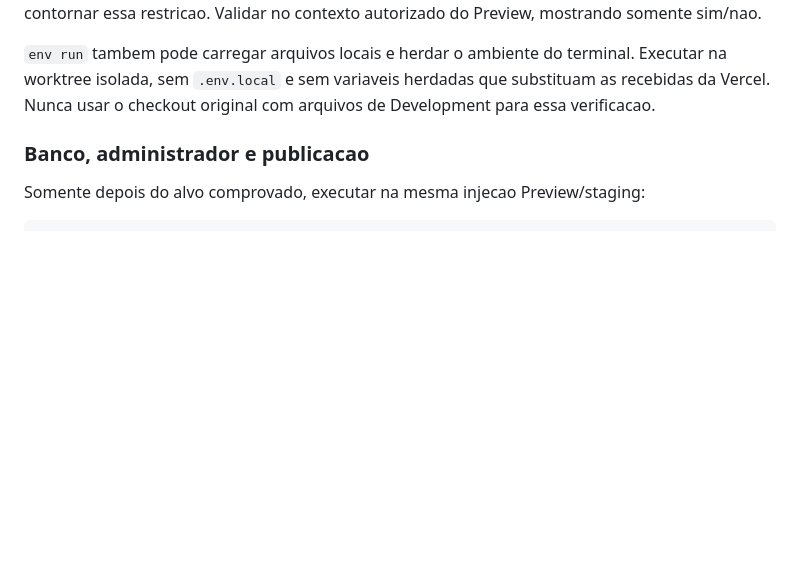
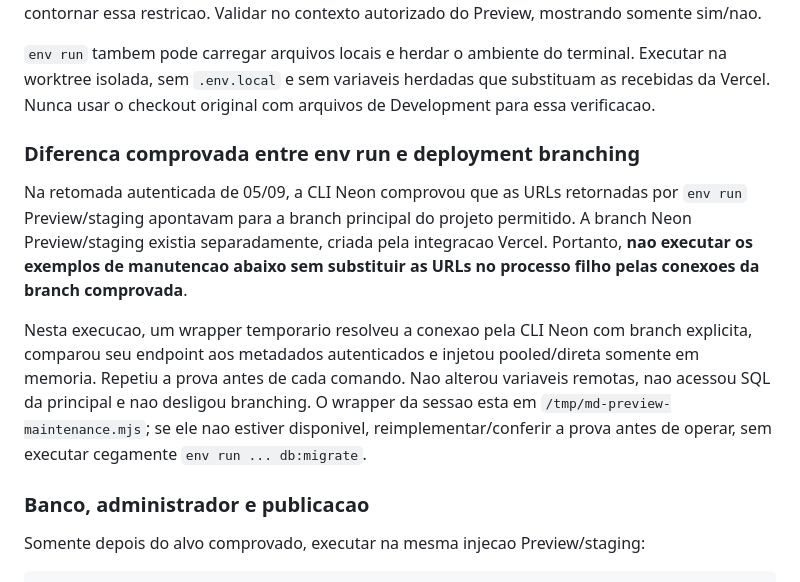
Before and after one commit to parachoqu/MD, a Markdown page: md/docs/configuracao-backend-vercel-neon-pendencias.md, the part around the change. Rendered like a GitHub page; blank space fills up the shorter version.

```diff
--- a/md/docs/configuracao-backend-vercel-neon-pendencias.md
+++ b/md/docs/configuracao-backend-vercel-neon-pendencias.md
@@ -70,6 +70,22 @@ Validar no contexto autorizado do Preview, mostrando somente sim/nao.
 Executar na worktree isolada, sem `.env.local` e sem variaveis herdadas que
 substituam as recebidas da Vercel. Nunca usar o checkout original com arquivos
 de Development para essa verificacao.
+
+### Diferenca comprovada entre env run e deployment branching
+
+Na retomada autenticada de 05/09, a CLI Neon comprovou que as URLs retornadas
+por `env run` Preview/staging apontavam para a branch principal do projeto
+permitido. A branch Neon Preview/staging existia separadamente, criada pela
+integracao Vercel. Portanto, **nao executar os exemplos de manutencao abaixo
+sem substituir as URLs no processo filho pelas conexoes da branch comprovada**.
+
+Nesta execucao, um wrapper temporario resolveu a conexao pela CLI Neon com
+branch explicita, comparou seu endpoint aos metadados autenticados e injetou
+pooled/direta somente em memoria. Repetiu a prova antes de cada comando.
+Nao alterou variaveis remotas, nao acessou SQL da principal e nao desligou
+branching. O wrapper da sessao esta em `/tmp/md-preview-maintenance.mjs`;
+se ele nao estiver disponivel, reimplementar/conferir a prova antes de operar,
+sem executar cegamente `env run ... db:migrate`.
 
 ### Banco, administrador e publicacao
 
```
Also changed, not shown: md/docs/relatorio-preview-staging-2026-09-05.md (+65 -53 lines).
